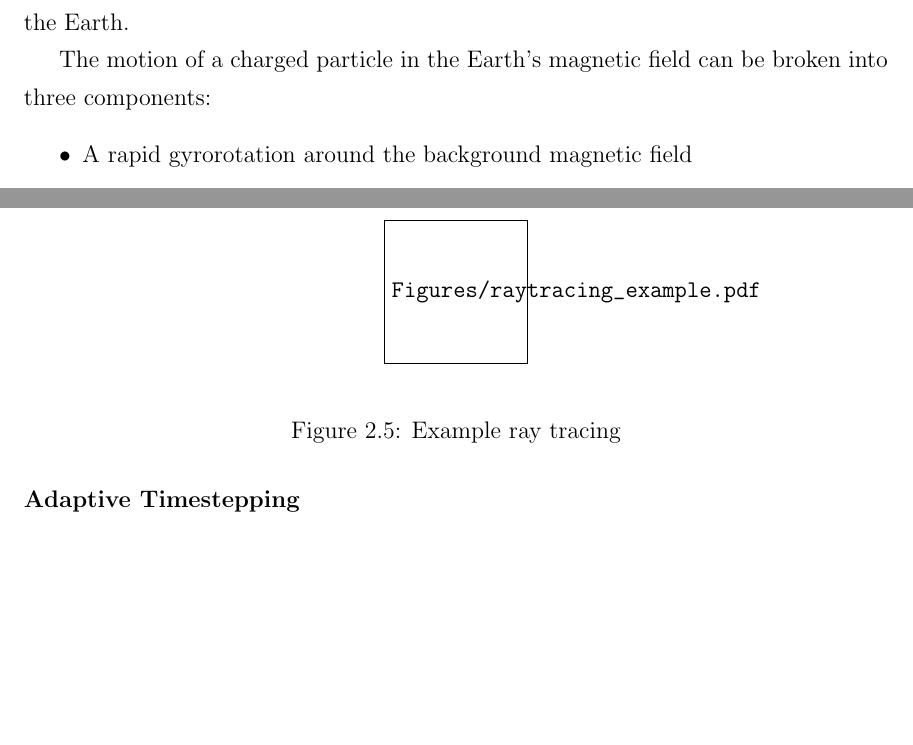
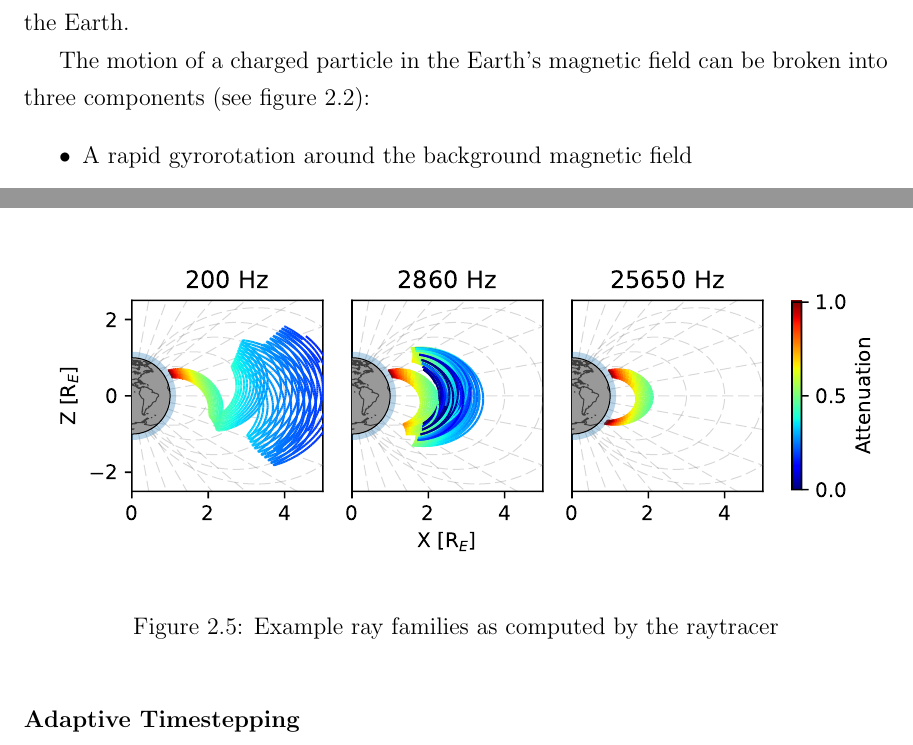
Before and after one commit to asousa/thesis, a LaTeX thesis (thesis.tex, which reads chapters/plasmas.tex, chapters/raytracing.tex): two parts of pages 15 and 24 of 51 before the commit and two parts of pages 15 and 24 of 52 after it, joined at a grey line, cut so that both start at the same text, the shorter picture padded with empty space. Compiled offline with pdfLaTeX.

Commit message:
First draft of chapter 2 done

```diff
--- a/chapters/plasmas.tex
+++ b/chapters/plasmas.tex
@@ -69,7 +69,7 @@ Therefore, a charged particle in a magnetic field will be constrained to rotate
 
 A magnetic bottle trap need not be linearly-arranged, as it is in figure \ref{fig:bottle}; we require only that the magnetic field be slowly-varying with respect to the particle's gyroradius. The Earth's dipole magnetic field forms a natural and effective particle trap, which dominates the morphology of charged particle populations surrounding the Earth.
 
-The motion of a charged particle in the Earth's magnetic field can be broken into three components:
+The motion of a charged particle in the Earth's magnetic field can be broken into three components (see figure \ref{fig:adiabatic_motions}):
 \begin{itemize}
 \item A rapid gyrorotation around the background magnetic field
 \item A ``bouncing'' motion between the north and south poles, with periods ranging from milliseconds to several seconds
--- a/chapters/raytracing.tex
+++ b/chapters/raytracing.tex
@@ -26,9 +26,9 @@ The raytracing equations are a set of coupled, first-order differential equation
 First, note that we can solve the set at a given time, then evolve the system forward some finite time step. However, the constraint $F=0$ may not be strictly held afterward. We assert that the error in this constraint must be small; which in turn implies that the background medium must be smoothly-varying -- i.e., changing on a spatial scale much greater than our forward step, and of the wavelength of interest. This assumption is known as the \emph{WKB Approximation}.
 \begin{figure}[ht]
 \begin{center}
-\includegraphics[draft]{Figures/raytracing_example.pdf}
+\includegraphics{Figures/raytracing_example.pdf}
 \end{center}
-\caption{Example ray tracing}
+\caption[Example ray tracing]{Example ray families as computed by the raytracer}
 \end{figure}
 \subsubsection{Adaptive Timestepping}
 The process of raytracing, then, is to 1) solve the dispersion relation (\ref{eqn:disp_rln}) to find the refractive index; 2) compute the velocity vector and step the system forward in time; and 3) re-evaluate at the new position to assure that the condition F=0 remains held. However, properly selecting the timestep is of critical importance -- too large a timestep and positional errors will accumulate, or the ray will slip out of a propagating mode; too small and computational speed and memory usage suffers. We use an adaptive \emph{Runge-Kutta-Fehlberg} (RK45) \citep{Fehlberg1969, Mathews2004} method to continuously update the timestep as the raytracer progresses. RK45 is a common technique for solving ordinary differential equations.
--- a/thesis.tex
+++ b/thesis.tex
@@ -26,6 +26,10 @@
 
 % units in math mode
 \newcommand{\unit}[1]{\quad[\mathrm{#1}]}
+
+% Big fractions
+\newcommand{\bigfrac}[2]{\ensuremath{\frac{\displaystyle #1}{\displaystyle #2}}}
+
 
 % Exponential:
 \renewcommand{\exp}[1]{e^{#1}}
```
Also changed, not shown: figures/particle_motions.pdf (added), figures/pitchangle_trapping_3up.pdf, figures/raytracing_example.pdf (added), figures/resonant_interaction_cartoon.pdf (added), thesis.pdf, chapters/plasmas.tex (7 more changed lines).
